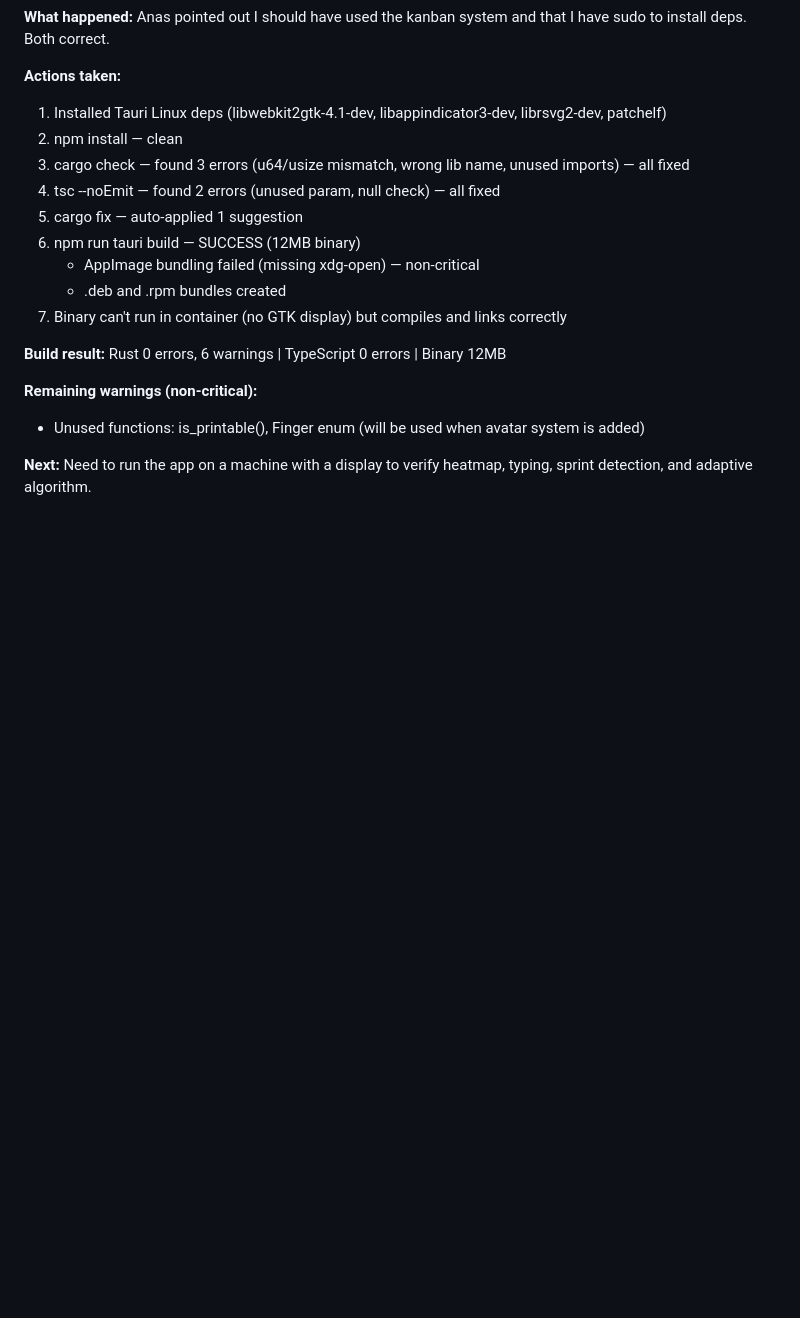
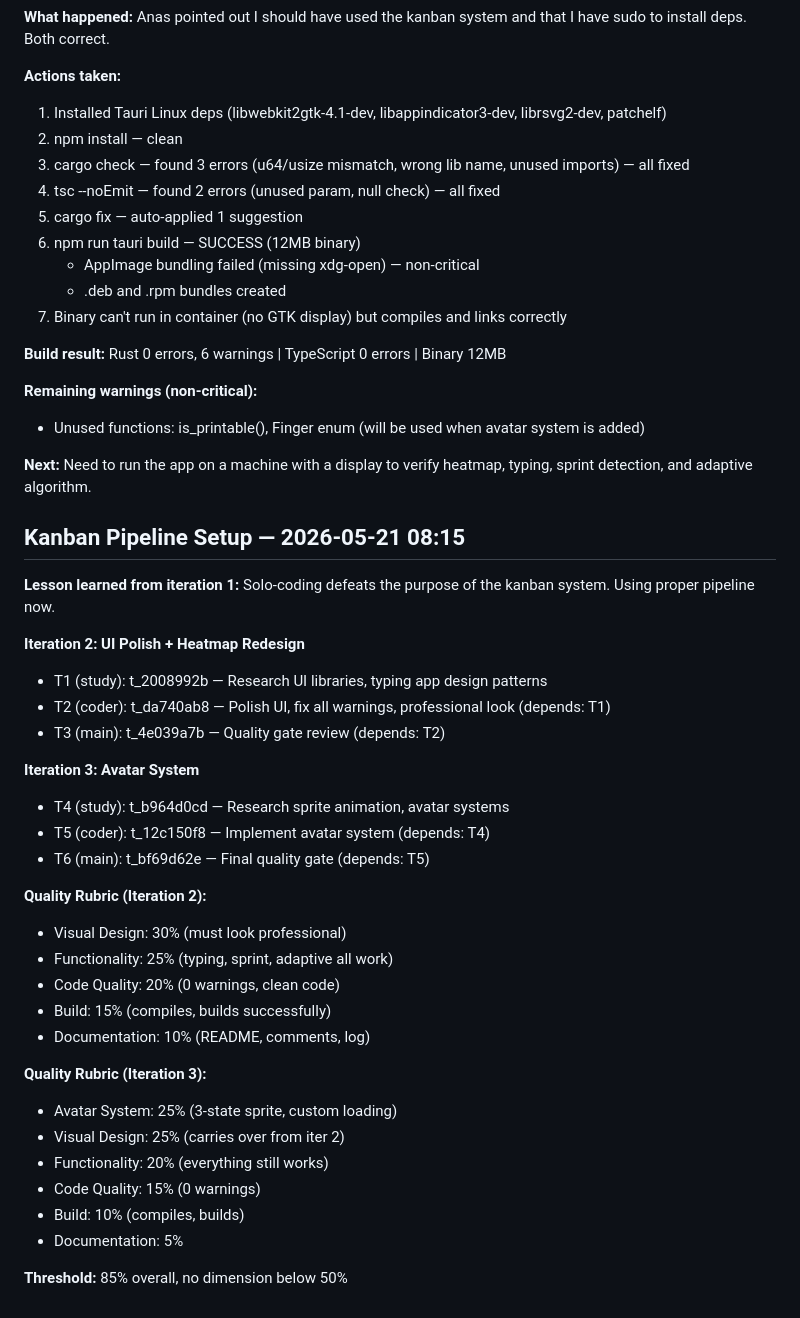
Before and after one commit to AnasElgamed8/Typer, a Markdown page: ITERATION_LOG.md, the part around the change. Rendered like a GitHub page; blank space fills up the shorter version.

Commit message:
docs: kanban pipeline setup for iterations 2-3

```diff
--- a/ITERATION_LOG.md
+++ b/ITERATION_LOG.md
@@ -112,3 +112,34 @@ Cannot assign a final score until it's built and tested. The code LOOKS correct
 - Unused functions: is_printable(), Finger enum (will be used when avatar system is added)
 
 **Next:** Need to run the app on a machine with a display to verify heatmap, typing, sprint detection, and adaptive algorithm.
+
+## Kanban Pipeline Setup — 2026-05-21 08:15
+
+**Lesson learned from iteration 1:** Solo-coding defeats the purpose of the kanban system. Using proper pipeline now.
+
+**Iteration 2: UI Polish + Heatmap Redesign**
+- T1 (study): t_2008992b — Research UI libraries, typing app design patterns
+- T2 (coder): t_da740ab8 — Polish UI, fix all warnings, professional look (depends: T1)
+- T3 (main): t_4e039a7b — Quality gate review (depends: T2)
+
+**Iteration 3: Avatar System**
+- T4 (study): t_b964d0cd — Research sprite animation, avatar systems
+- T5 (coder): t_12c150f8 — Implement avatar system (depends: T4)
+- T6 (main): t_bf69d62e — Final quality gate (depends: T5)
+
+**Quality Rubric (Iteration 2):**
+- Visual Design: 30% (must look professional)
+- Functionality: 25% (typing, sprint, adaptive all work)
+- Code Quality: 20% (0 warnings, clean code)
+- Build: 15% (compiles, builds successfully)
+- Documentation: 10% (README, comments, log)
+
+**Quality Rubric (Iteration 3):**
+- Avatar System: 25% (3-state sprite, custom loading)
+- Visual Design: 25% (carries over from iter 2)
+- Functionality: 20% (everything still works)
+- Code Quality: 15% (0 warnings)
+- Build: 10% (compiles, builds)
+- Documentation: 5%
+
+**Threshold:** 85% overall, no dimension below 50%
```
